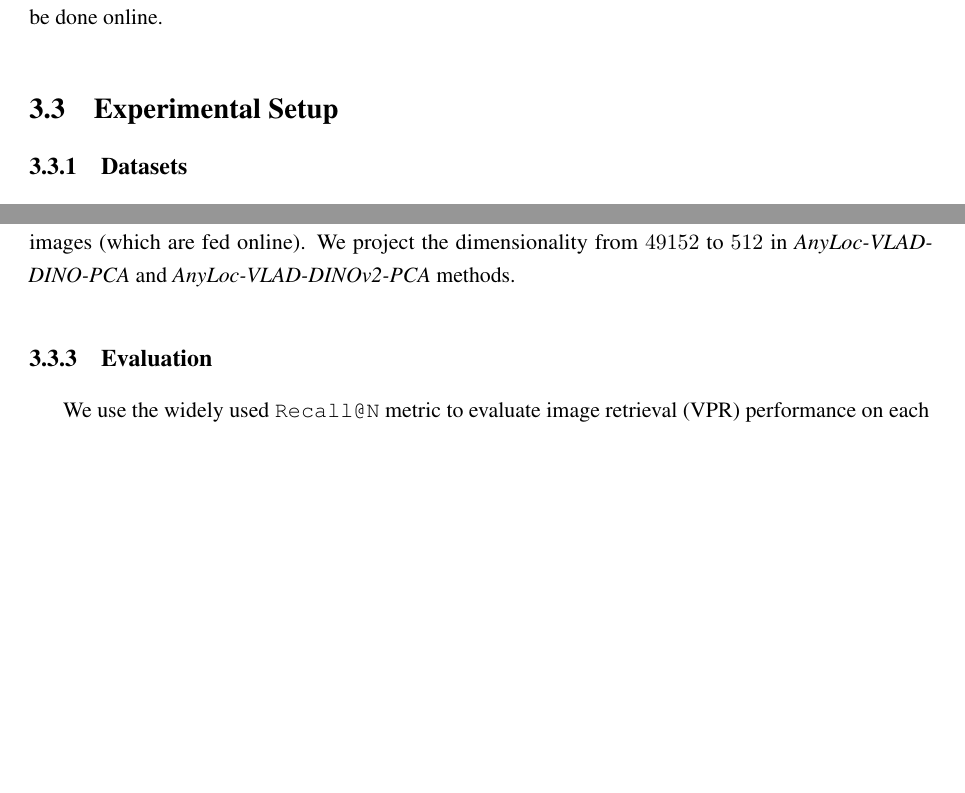
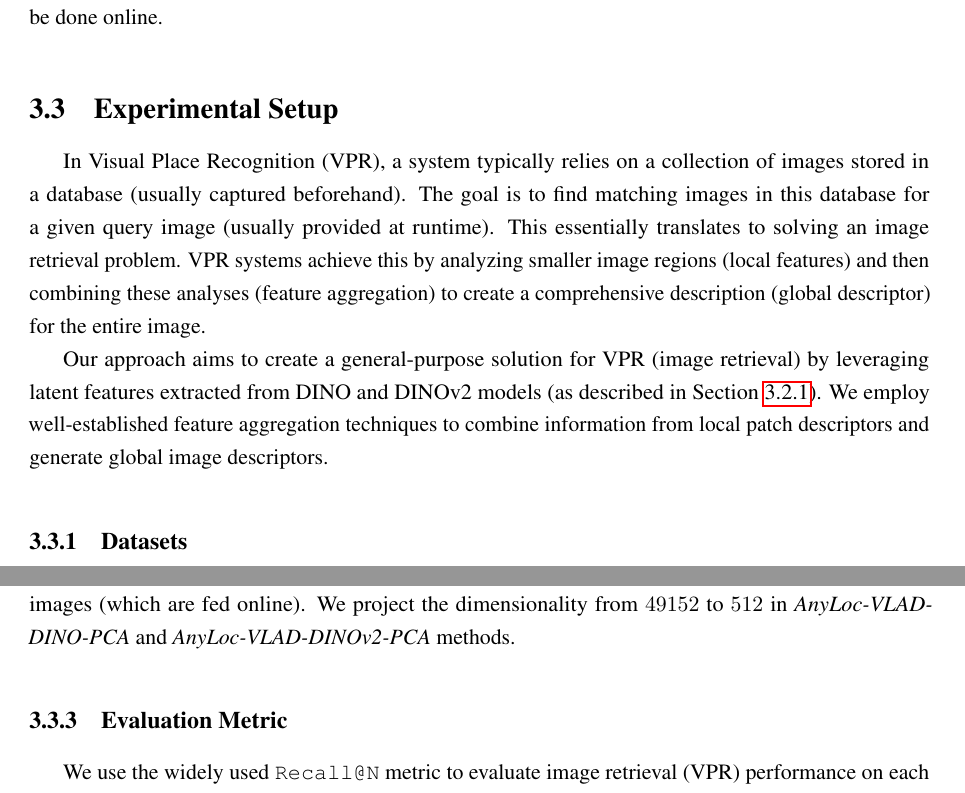
Before and after one commit to TheProjectsGuy/IIITH-MS-Thesis, a LaTeX thesis (thesis/main.tex, which reads thesis/anyloc.tex): two parts of pages 40 and 41 of 66, joined at a grey line, cut so that both start at the same text, the shorter picture padded with empty space. Compiled offline with pdfLaTeX.

Commit message:
Addressed E2.C2 - Problem Definition (Added description under 3.3 - Experimental Setup and highlighted the metric in TOC)

```diff
--- a/thesis/anyloc.tex
+++ b/thesis/anyloc.tex
@@ -400,6 +401,22 @@ query's nearest neighbor lookup can be done online.
 
 \section{Experimental Setup}
 
+In Visual Place Recognition (VPR), a system typically relies on a
+collection of images stored in a database (usually captured
+beforehand). The goal is to find matching images in this database for
+a given query image (usually provided at runtime). This essentially
+translates to solving an image retrieval problem. VPR systems achieve
+this by analyzing smaller image regions (local features) and then
+combining these analyses (feature aggregation) to create a
+comprehensive description (global descriptor) for the entire image.
+
+Our approach aims to create a general-purpose solution for VPR (image
+retrieval) by leveraging latent features extracted from DINO and
+DINOv2 models (as described in \cref{subsec:anyloc-pipeline}). We
+employ well-established feature aggregation techniques to combine
+information from local patch descriptors and generate global image
+descriptors.
+
 \subsection{Datasets}
 
 \begin{table}
@@ -507,7 +524,7 @@ query images (which are fed online). We project the dimensionality
 from $49152$ to $512$ in \emph{AnyLoc-VLAD-DINO-PCA} and
 \emph{AnyLoc-VLAD-DINOv2-PCA} methods.
 
-\subsection{Evaluation}
+\subsection{Evaluation Metric}
 
 We use the widely used \texttt{Recall@N} metric to evaluate image
 retrieval (VPR) performance on each dataset. Recall@N (or
```
Also changed, not shown: thesis/anyloc.tex (1 more changed lines).
